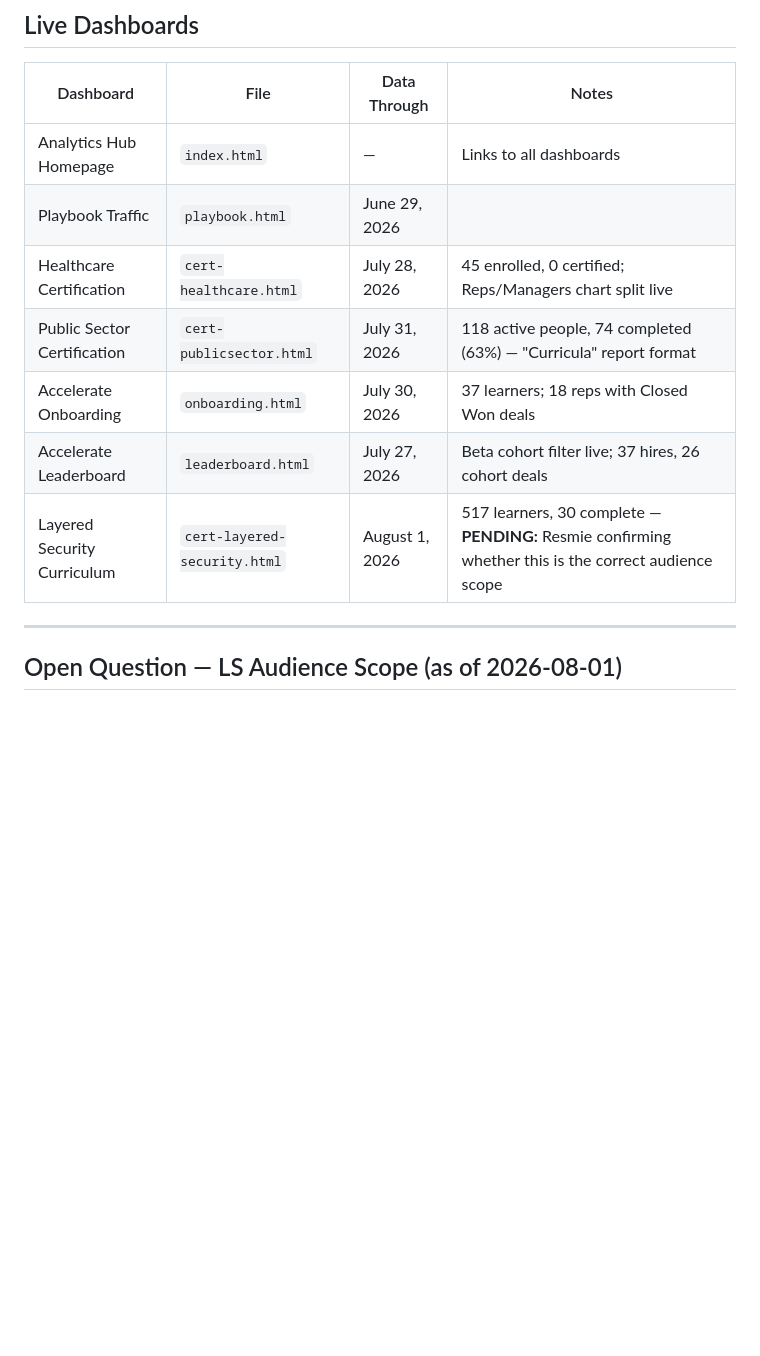
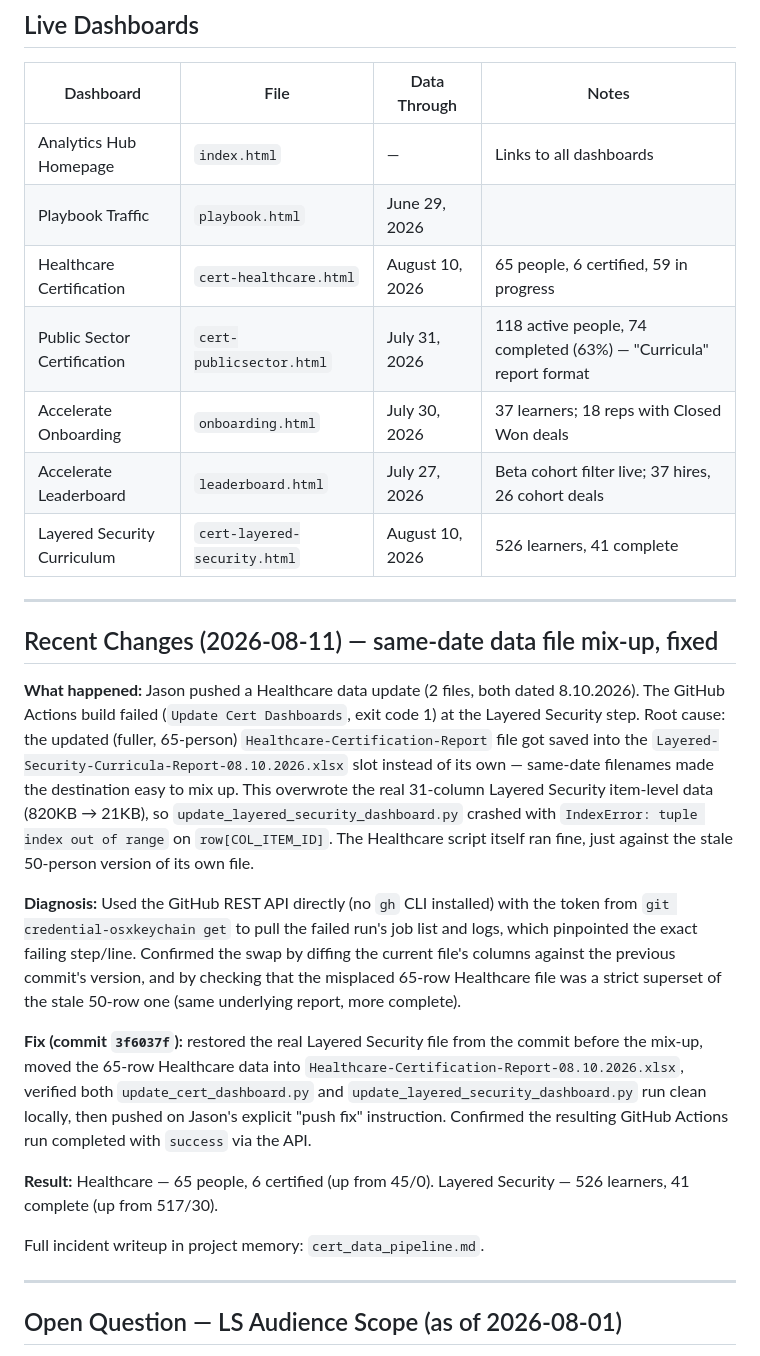
Before and after one commit to jasonackerman1/playbook-dashboard, a Markdown page: PROJECT_STATUS.md, the part around one of its changes. GitHub-like rendering; blank space fills up the shorter version.

Commit message:
Update PROJECT_STATUS.md: fix data file mix-up and update Healthcare and Layered Security stats

```diff
--- a/PROJECT_STATUS.md
+++ b/PROJECT_STATUS.md
@@ -10,11 +10,41 @@ Last updated: 2026-08-10
 |---|---|---|---|
 | Analytics Hub Homepage | `index.html` | — | Links to all dashboards |
 | Playbook Traffic | `playbook.html` | June 29, 2026 | |
-| Healthcare Certification | `cert-healthcare.html` | July 28, 2026 | 45 enrolled, 0 certified; Reps/Managers chart split live |
+| Healthcare Certification | `cert-healthcare.html` | August 10, 2026 | 65 people, 6 certified, 59 in progress |
 | Public Sector Certification | `cert-publicsector.html` | July 31, 2026 | 118 active people, 74 completed (63%) — "Curricula" report format |
 | Accelerate Onboarding | `onboarding.html` | July 30, 2026 | 37 learners; 18 reps with Closed Won deals |
 | Accelerate Leaderboard | `leaderboard.html` | July 27, 2026 | Beta cohort filter live; 37 hires, 26 cohort deals |
-| Layered Security Curriculum | `cert-layered-security.html` | August 1, 2026 | 517 learners, 30 complete — **PENDING:** Resmie confirming whether this is the correct audience scope |
+| Layered Security Curriculum | `cert-layered-security.html` | August 10, 2026 | 526 learners, 41 complete |
+
+---
+
+## Recent Changes (2026-08-11) — same-date data file mix-up, fixed
+
+**What happened:** Jason pushed a Healthcare data update (2 files, both dated 8.10.2026). The
+GitHub Actions build failed (`Update Cert Dashboards`, exit code 1) at the Layered Security
+step. Root cause: the updated (fuller, 65-person) `Healthcare-Certification-Report` file got
+saved into the `Layered-Security-Curricula-Report-08.10.2026.xlsx` slot instead of its own —
+same-date filenames made the destination easy to mix up. This overwrote the real 31-column
+Layered Security item-level data (820KB → 21KB), so `update_layered_security_dashboard.py`
+crashed with `IndexError: tuple index out of range` on `row[COL_ITEM_ID]`. The Healthcare
+script itself ran fine, just against the stale 50-person version of its own file.
+
+**Diagnosis:** Used the GitHub REST API directly (no `gh` CLI installed) with the token from
+`git credential-osxkeychain get` to pull the failed run's job list and logs, which pinpointed
+the exact failing step/line. Confirmed the swap by diffing the current file's columns against
+the previous commit's version, and by checking that the misplaced 65-row Healthcare file was a
+strict superset of the stale 50-row one (same underlying report, more complete).
+
+**Fix (commit `3f6037f`):** restored the real Layered Security file from the commit before the
+mix-up, moved the 65-row Healthcare data into `Healthcare-Certification-Report-08.10.2026.xlsx`,
+verified both `update_cert_dashboard.py` and `update_layered_security_dashboard.py` run clean
+locally, then pushed on Jason's explicit "push fix" instruction. Confirmed the resulting GitHub
+Actions run completed with `success` via the API.
+
+**Result:** Healthcare — 65 people, 6 certified (up from 45/0). Layered Security — 526
+learners, 41 complete (up from 517/30).
+
+Full incident writeup in project memory: `cert_data_pipeline.md`.
 
 ---
 
```
Also changed, not shown: other parts of PROJECT_STATUS.md (+1 -1 lines).
